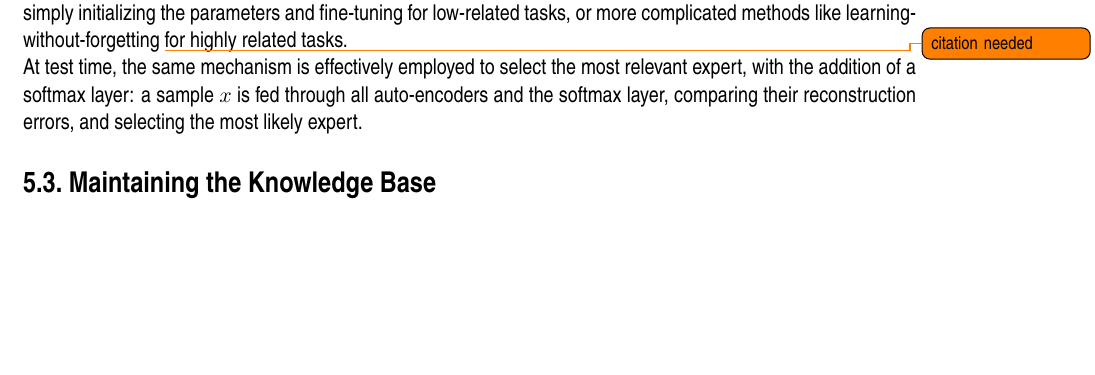
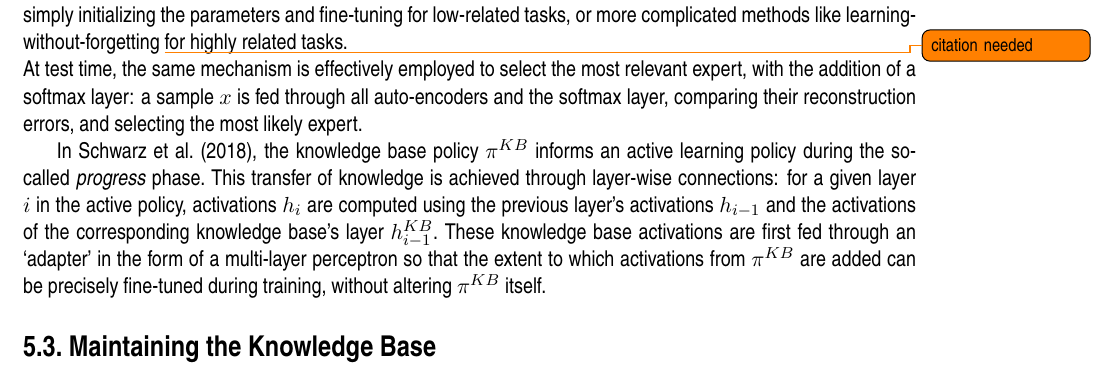
Before and after one commit to Evert-DV/Msc-Lifelong-Learning, a LaTeX thesis (reports/literature-study.tex, which reads reports/Literature study/storage.tex): part of page 19 of 26, cut so that both start at the same text, the shorter picture padded with empty space. Compiled offline with pdfLaTeX.

Commit message:
sec 5.2: progress and compress

```diff
--- a/reports/Literature study/storage.tex
+++ b/reports/Literature study/storage.tex
@@ -37,10 +37,11 @@ In the context of pure MAP-elites from \textcite{Mouret2015}, a stored solution
 The manner in which the collection of experts in \textcite{Aljundi2016} is used is twofold.\ During training, the most relevant expert is selected as a prior for the new model by measuring task relatedness.\ At test time, the collection of experts is simply used to select the best expert for the task at hand.\ To measure task relatedness without having to store all the training data of previous tasks, the authors train an auto-encoder\todo{requires footnote?} network $A_k$ alongside each expert.\ This auto-encoder learns an abstract representation of task data, where important nuances in the task's characteristics can be more accentuated.\ The reconstruction error between the validation data $D_k$ of a task $T_k$ and a previous auto-encoder's $A_a$ reproduction is used to measure how well $T_k$ resembles $T_a$.\ The expert corresponding to the most related task is selected as a prior model.\ Depending on how close the reconstruction error of $A_k$ is to that of the most relevant $A_a$, a transfer method of choice can be selected, such as simply initializing the parameters and fine-tuning for low-related tasks, or more complicated methods like learning-without-forgetting \todo{citation needed} for highly related tasks.\\
 At test time, the same mechanism is effectively employed to select the most relevant expert, with the addition of a softmax layer: a sample $x$ is fed through all auto-encoders and the softmax layer, comparing their reconstruction errors, and selecting the most likely expert.
 
+In \textcite{Schwarz2018}, the knowledge base policy $\pi^{KB}$ informs an active learning policy during the so-called \emph{progress} phase.\ This transfer of knowledge is achieved through layer-wise connections: for a given layer $i$ in the active policy, activations $h_i$ are computed using the previous layer's activations $h_{i-1}$ and the activations of the corresponding knowledge base's layer $h^{KB}_{i-1}$.\ These knowledge base activations are first fed through an `adapter' in the form of a multi-layer perceptron so that the extent to which activations from $\pi^{KB}$ are added can be precisely fine-tuned during training, without altering $\pi^{KB}$ itself.
+
 
 % MbPA (K nearest neighbours to a query)
 % LLIRL (Bayesian inference)
-% P&C (layerwise informed by kb policy)
 % retaining experiences (relabeling tuples with new reward)
 
 
```
Also changed, not shown: reports/out/literature-study.pdf.
